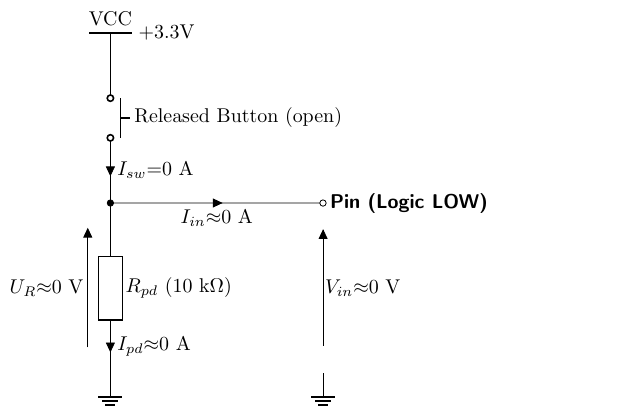
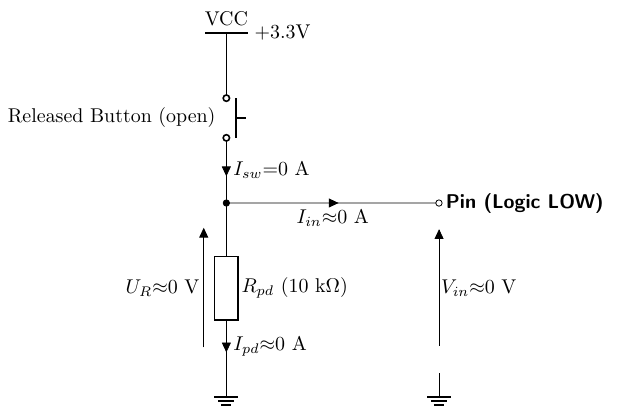
Before and after one commit to wg1d/personal-autonomous-weather-station, a LaTeX figure (docs/assets/diagrams-src/pulldown_button_released.tex): the whole page. Compiled offline with pdfLaTeX.

Commit message:
docs(poc): fix label overlap in released-button diagrams
Co-Authored-By: Claude Opus 5.5 <noreply@anthropic.com>

```diff
--- a/docs/assets/diagrams-src/pulldown_button_released.tex
+++ b/docs/assets/diagrams-src/pulldown_button_released.tex
@@ -9,7 +9,7 @@
 
 % Released Push button (open) connected to 3.3V
 \draw (0, 4)
-    to[push button, l=Released Button (open), i=$I_{sw}{=}0\text{ A}$] (0, 2)
+    to[push button, l_=Released Button (open), i=$I_{sw}{=}0\text{ A}$] (0, 2)
     coordinate (junction);
 
 % Pull-Down resistor (released state) connected to GND
```
Also changed, not shown: docs/assets/diagrams-src/pullup_button_released.tex (+1 -1 lines), docs/assets/diagrams/pulldown_button_released.svg, docs/assets/diagrams/pullup_button_released.svg.
